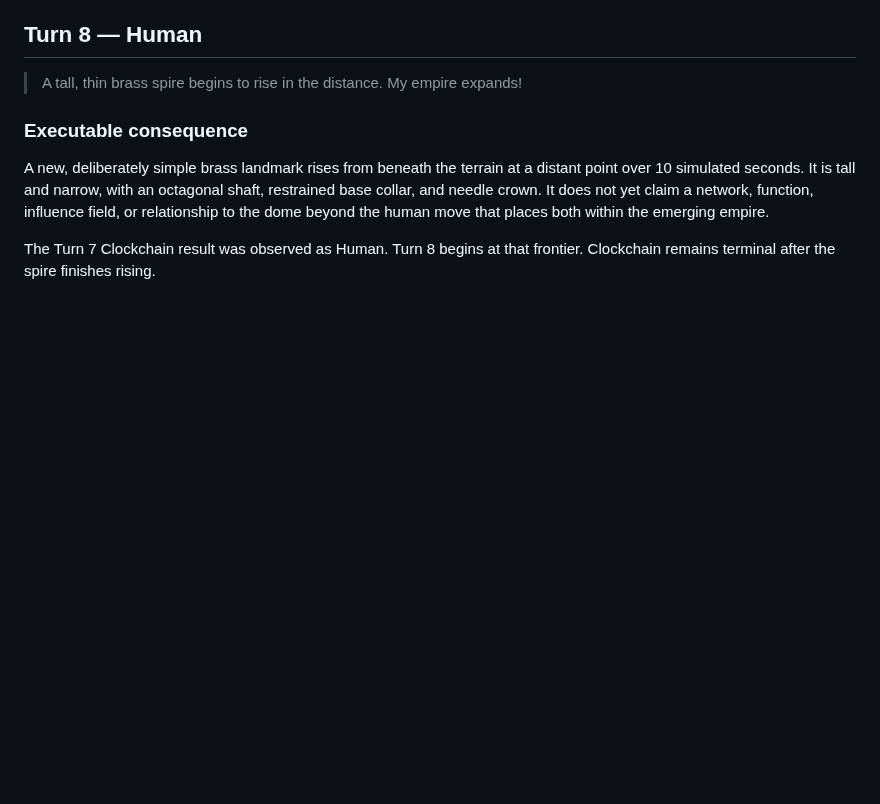
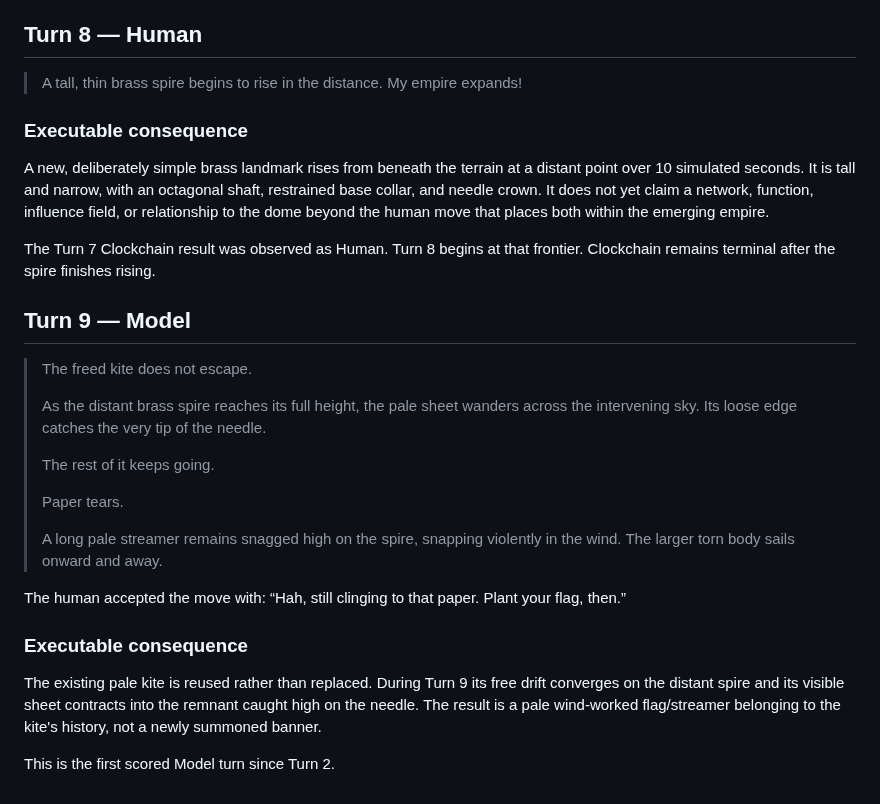
Before and after one commit to bonoj/Crucible, a Markdown page: research/CINNABAR_AND_CINNAMON.md, the part around the change. Rendered like a GitHub page; blank space fills up the shorter version.

Commit message:
Record the paper flag on turn nine

```diff
--- a/research/CINNABAR_AND_CINNAMON.md
+++ b/research/CINNABAR_AND_CINNAMON.md
@@ -570,3 +570,24 @@ Clockchain remains terminal and speaks after the scored snap interval.
 A new, deliberately simple brass landmark rises from beneath the terrain at a distant point over 10 simulated seconds. It is tall and narrow, with an octagonal shaft, restrained base collar, and needle crown. It does not yet claim a network, function, influence field, or relationship to the dome beyond the human move that places both within the emerging empire.
 
 The Turn 7 Clockchain result was observed as Human. Turn 8 begins at that frontier. Clockchain remains terminal after the spire finishes rising.
+
+
+## Turn 9 — Model
+
+> The freed kite does not escape.
+>
+> As the distant brass spire reaches its full height, the pale sheet wanders across the intervening sky. Its loose edge catches the very tip of the needle.
+>
+> The rest of it keeps going.
+>
+> Paper tears.
+>
+> A long pale streamer remains snagged high on the spire, snapping violently in the wind. The larger torn body sails onward and away.
+
+The human accepted the move with: “Hah, still clinging to that paper. Plant your flag, then.”
+
+### Executable consequence
+
+The existing pale kite is reused rather than replaced. During Turn 9 its free drift converges on the distant spire and its visible sheet contracts into the remnant caught high on the needle. The result is a pale wind-worked flag/streamer belonging to the kite's history, not a newly summoned banner.
+
+This is the first scored Model turn since Turn 2.
```
